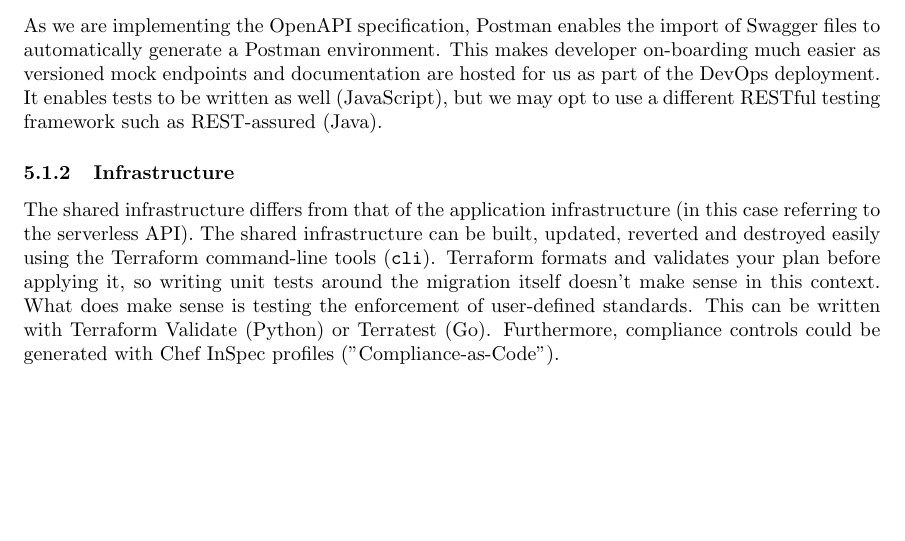
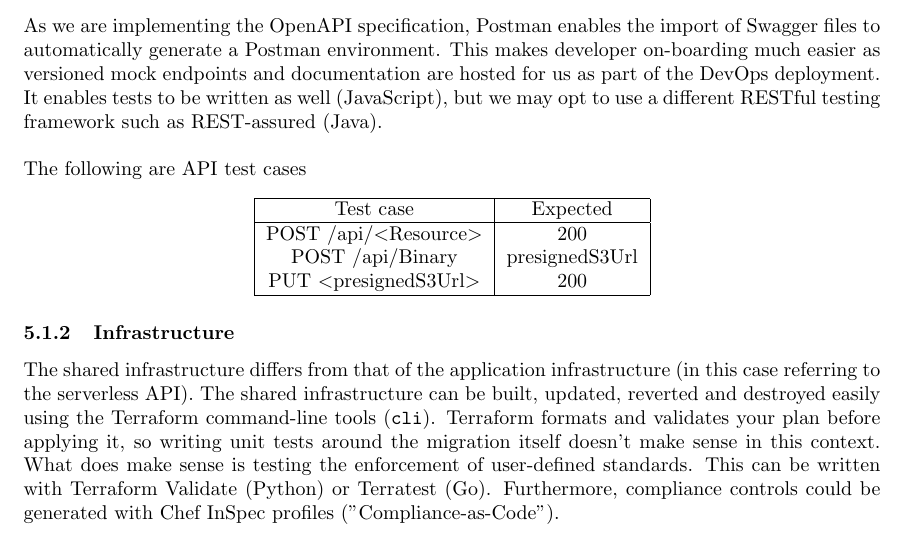
Before and after one commit to spe-uob/2020-HealthcareLake, a LaTeX paper (docs/solution-architecture.tex): part of page 22 of 26, cut so that both start at the same text, the shorter picture padded with empty space. The pictures show the PDF file docs/solution-architecture.pdf that the author committed with the source.

Commit message:
Added api test cases

```diff
--- a/docs/solution-architecture.tex
+++ b/docs/solution-architecture.tex
@@ -586,6 +587,19 @@
 Postman is a very popular tool used by developers that want to conveniently test and build APIs in a collaborative way.
 \\ \\
 As we are implementing the OpenAPI specification, Postman enables the import of Swagger files to automatically generate a Postman environment. This makes developer on-boarding much easier as versioned mock endpoints and documentation are hosted for us as part of the DevOps deployment. It enables tests to be written as well (JavaScript), but we may opt to use a different RESTful testing framework such as REST-assured (Java).
+\\ \\
+The following are API test cases
+\begin{center}
+	\begin{tabular}{ |c|c| }
+		\hline
+		Test case & Expected \\
+		\hline
+		POST /api/\textless Resource\textgreater & 200 \\
+		POST /api/Binary & presignedS3Url \\
+		PUT \textless presignedS3Url\textgreater & 200 \\
+		\hline
+	\end{tabular}
+\end{center}
 
 \subsubsection{Infrastructure}
 The shared infrastructure differs from that of the application infrastructure (in this case referring to the serverless API). The shared infrastructure can be built, updated, reverted and destroyed easily using the Terraform command-line tools (\texttt{cli}). Terraform formats and validates your plan before applying it, so writing unit tests around the migration itself doesn't make sense in this context. What does make sense is testing the enforcement of user-defined standards. This can be written with Terraform Validate (Python) or Terratest (Go). Furthermore, compliance controls could be generated with Chef InSpec profiles ("Compliance-as-Code").
```
Also changed, not shown: docs/solution-architecture.pdf, docs/solution-architecture.tex (1 more changed lines).
